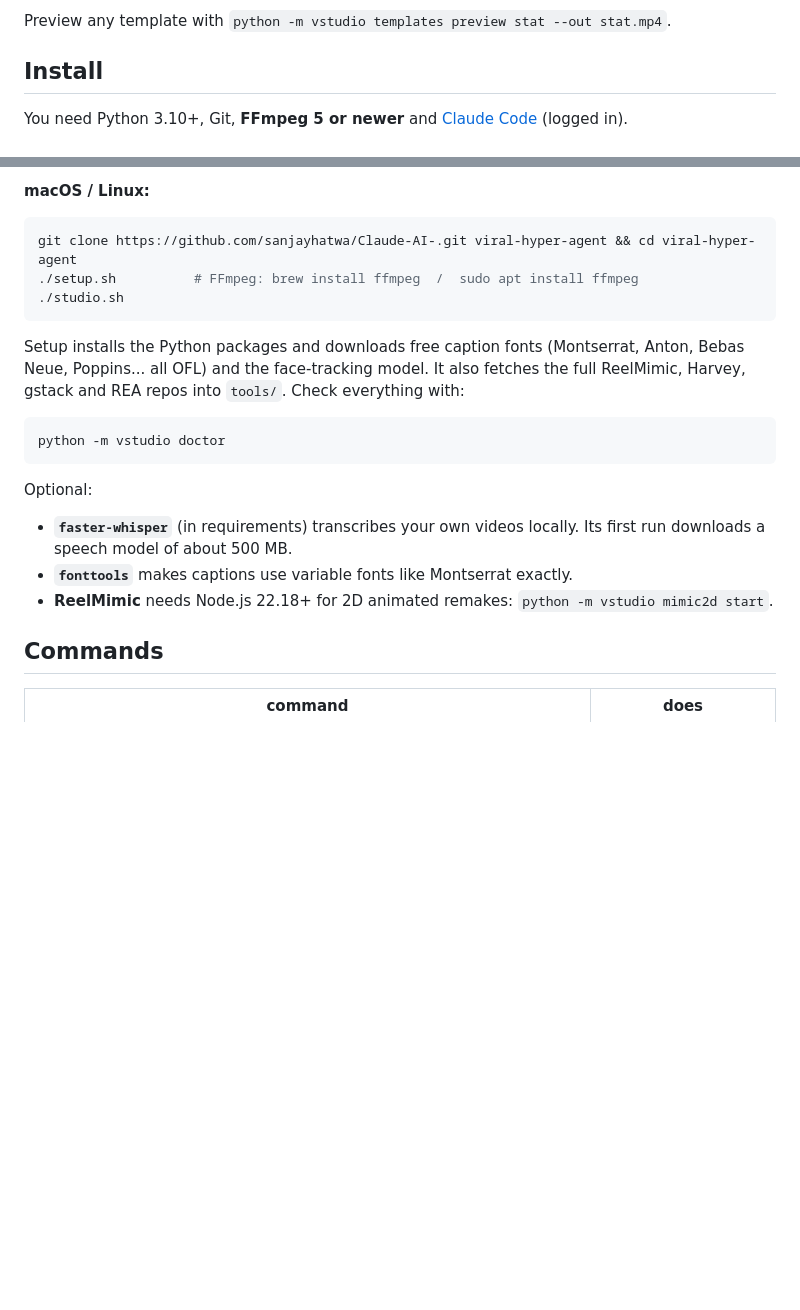
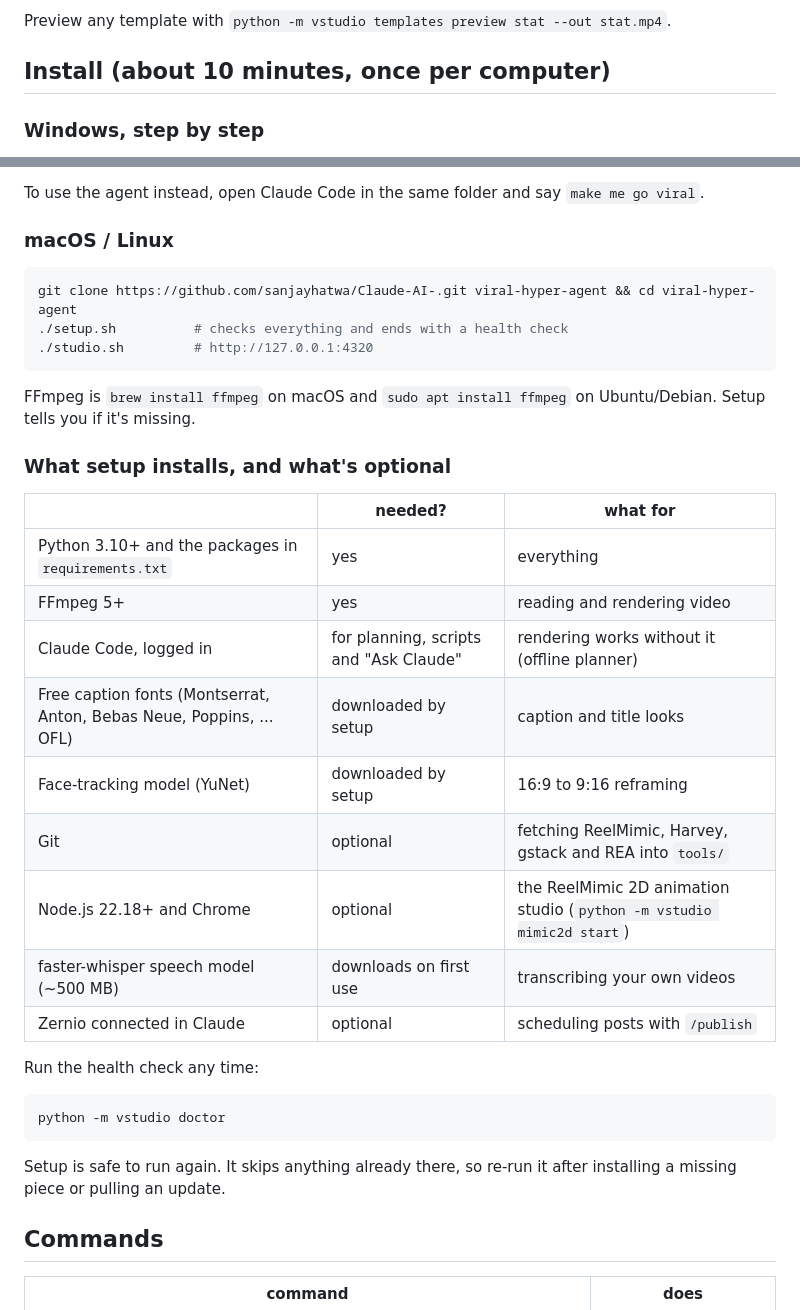
Before and after one commit to sanjayhatwa/Claude-AI-, a Markdown page: README.md, 2 parts joined by grey strips. Drawn GitHub-style; blank space fills up the shorter version.

Commit message:
README: step-by-step install for a new computer, what setup installs and what is optional
Co-Authored-By: Claude Opus 5.5 <noreply@anthropic.com>
Claude-Session: https://claude.ai/code/session_01Cjb763148mjzDHBUj69mDk

````diff
--- a/README.md
+++ b/README.md
@@ -103,8 +103,7 @@ The engine also has:
 
 Preview any template with `python -m vstudio templates preview stat --out stat.mp4`.
 
-## Install
+## Install (about 10 minutes, once per computer)
 
-You need Python 3.10+, Git, **FFmpeg 5 or newer** and
-[Claude Code](https://code.claude.com) (logged in).
+### Windows, step by step
 
@@ -118,26 +127,40 @@ FFmpeg: `winget install Gyan.FFmpeg`. Then double-click `studio.bat`.
 
-**macOS / Linux:**
+To use the agent instead, open Claude Code in the same folder and say
+`make me go viral`.
+
+### macOS / Linux
+
 ```bash
 git clone https://github.com/sanjayhatwa/Claude-AI-.git viral-hyper-agent && cd viral-hyper-agent
-./setup.sh          # FFmpeg: brew install ffmpeg  /  sudo apt install ffmpeg
-./studio.sh
+./setup.sh          # checks everything and ends with a health check
+./studio.sh         # http://127.0.0.1:4320
 ```
 
-Setup installs the Python packages and downloads free caption fonts
-(Montserrat, Anton, Bebas Neue, Poppins... all OFL) and the face-tracking
-model. It also fetches the full ReelMimic, Harvey, gstack and REA repos into
-`tools/`. Check everything with:
+FFmpeg is `brew install ffmpeg` on macOS and `sudo apt install ffmpeg` on
+Ubuntu/Debian. Setup tells you if it's missing.
+
+### What setup installs, and what's optional
+
+| | needed? | what for |
+| --- | --- | --- |
+| Python 3.10+ and the packages in `requirements.txt` | yes | everything |
+| FFmpeg 5+ | yes | reading and rendering video |
+| Claude Code, logged in | for planning, scripts and "Ask Claude" | rendering works without it (offline planner) |
+| Free caption fonts (Montserrat, Anton, Bebas Neue, Poppins, ... OFL) | downloaded by setup | caption and title looks |
+| Face-tracking model (YuNet) | downloaded by setup | 16:9 to 9:16 reframing |
+| Git | optional | fetching ReelMimic, Harvey, gstack and REA into `tools/` |
+| Node.js 22.18+ and Chrome | optional | the ReelMimic 2D animation studio (`python -m vstudio mimic2d start`) |
+| faster-whisper speech model (~500 MB) | downloads on first use | transcribing your own videos |
+| Zernio connected in Claude | optional | scheduling posts with `/publish` |
+
+Run the health check any time:
 
 ```bash
 python -m vstudio doctor
 ```
 
-Optional:
-- **`faster-whisper`** (in requirements) transcribes your own videos locally.
-  Its first run downloads a speech model of about 500 MB.
-- **`fonttools`** makes captions use variable fonts like Montserrat exactly.
-- **ReelMimic** needs Node.js 22.18+ for 2D animated remakes:
-  `python -m vstudio mimic2d start`.
+Setup is safe to run again. It skips anything already there, so re-run it
+after installing a missing piece or pulling an update.
 
 ## Commands
 
````
Also changed, not shown: other parts of README.md (+17 -7 lines).
